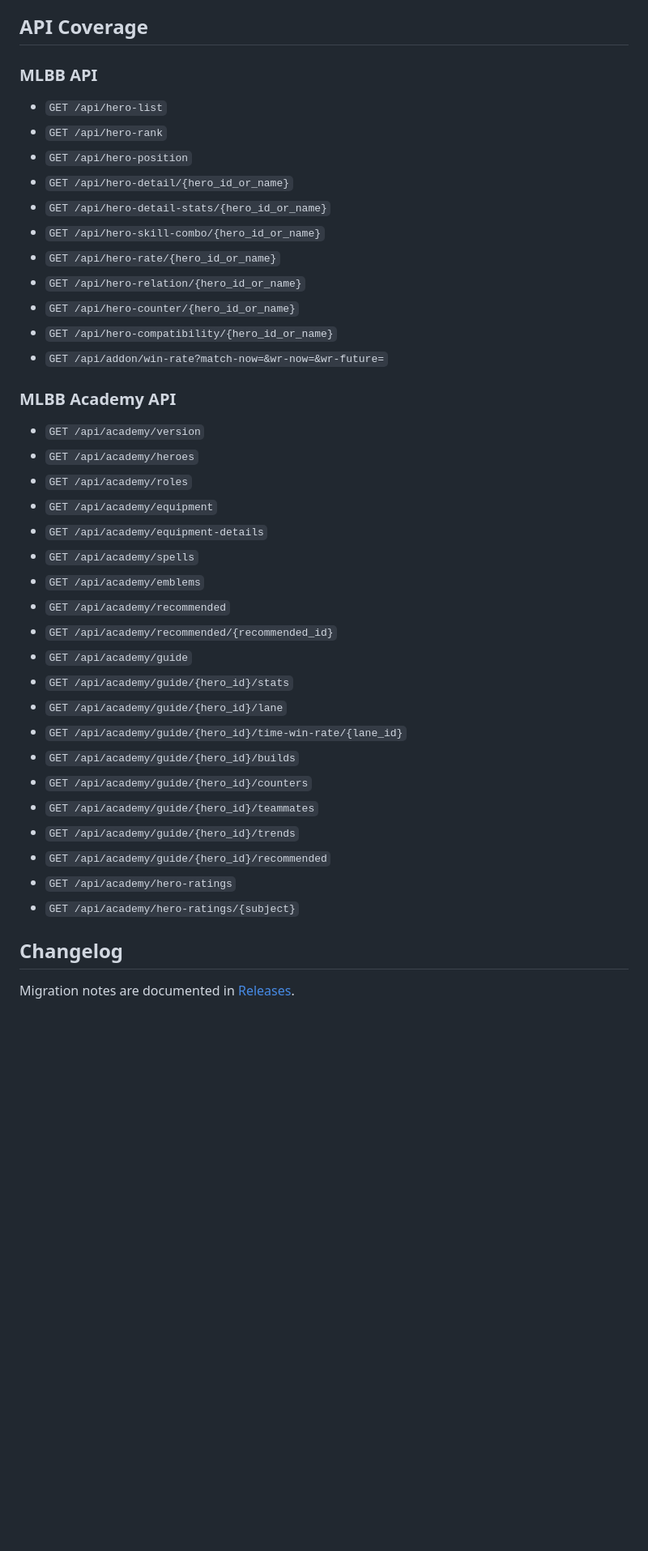
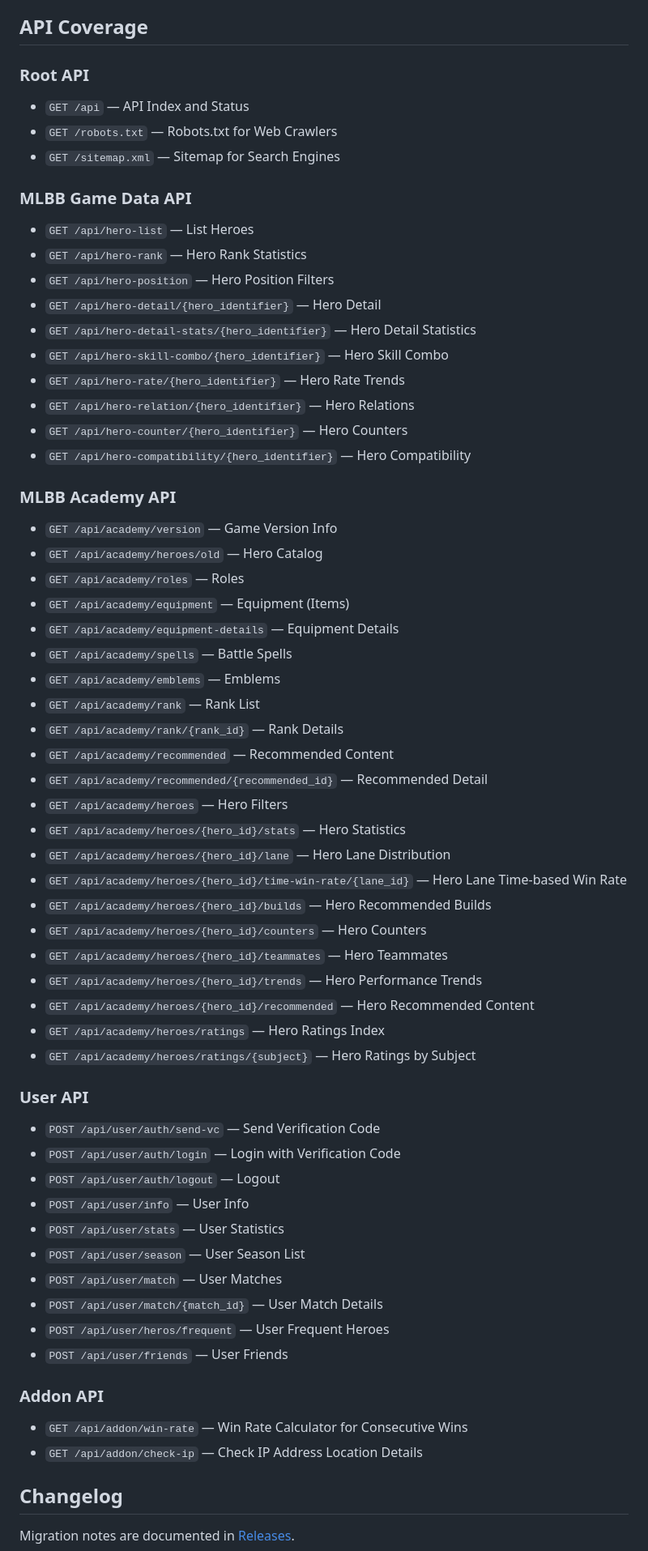
Before and after one commit to ridwaanhall/api-mobilelegends, a Markdown page: README.md, the part around the change. Shown at 81% size. Drawn GitHub-style; blank space fills up the shorter version.

Commit message:
📝docs(api): Update API coverage documentation with detailed endpoint descriptions

```diff
--- a/README.md
+++ b/README.md
@@ -52,42 +52,67 @@ https://mlbb-stats.rone.dev/sitemap.xml
 
 ## API Coverage
 
-### MLBB API
+### Root API
 
-- `GET /api/hero-list`
-- `GET /api/hero-rank`
-- `GET /api/hero-position`
-- `GET /api/hero-detail/{hero_id_or_name}`
-- `GET /api/hero-detail-stats/{hero_id_or_name}`
-- `GET /api/hero-skill-combo/{hero_id_or_name}`
-- `GET /api/hero-rate/{hero_id_or_name}`
-- `GET /api/hero-relation/{hero_id_or_name}`
-- `GET /api/hero-counter/{hero_id_or_name}`
-- `GET /api/hero-compatibility/{hero_id_or_name}`
-- `GET /api/addon/win-rate?match-now=&wr-now=&wr-future=`
+- `GET /api` — API Index and Status
+- `GET /robots.txt` — Robots.txt for Web Crawlers
+- `GET /sitemap.xml` — Sitemap for Search Engines
+
+### MLBB Game Data API
+
+- `GET /api/hero-list` — List Heroes
+- `GET /api/hero-rank` — Hero Rank Statistics
+- `GET /api/hero-position` — Hero Position Filters
+- `GET /api/hero-detail/{hero_identifier}` — Hero Detail
+- `GET /api/hero-detail-stats/{hero_identifier}` — Hero Detail Statistics
+- `GET /api/hero-skill-combo/{hero_identifier}` — Hero Skill Combo
+- `GET /api/hero-rate/{hero_identifier}` — Hero Rate Trends
+- `GET /api/hero-relation/{hero_identifier}` — Hero Relations
+- `GET /api/hero-counter/{hero_identifier}` — Hero Counters
+- `GET /api/hero-compatibility/{hero_identifier}` — Hero Compatibility
 
 ### MLBB Academy API
 
-- `GET /api/academy/version`
-- `GET /api/academy/heroes`
-- `GET /api/academy/roles`
-- `GET /api/academy/equipment`
-- `GET /api/academy/equipment-details`
-- `GET /api/academy/spells`
-- `GET /api/academy/emblems`
-- `GET /api/academy/recommended`
-- `GET /api/academy/recommended/{recommended_id}`
-- `GET /api/academy/guide`
-- `GET /api/academy/guide/{hero_id}/stats`
-- `GET /api/academy/guide/{hero_id}/lane`
-- `GET /api/academy/guide/{hero_id}/time-win-rate/{lane_id}`
-- `GET /api/academy/guide/{hero_id}/builds`
-- `GET /api/academy/guide/{hero_id}/counters`
-- `GET /api/academy/guide/{hero_id}/teammates`
-- `GET /api/academy/guide/{hero_id}/trends`
-- `GET /api/academy/guide/{hero_id}/recommended`
-- `GET /api/academy/hero-ratings`
-- `GET /api/academy/hero-ratings/{subject}`
+- `GET /api/academy/version` — Game Version Info
+- `GET /api/academy/heroes/old` — Hero Catalog
+- `GET /api/academy/roles` — Roles
+- `GET /api/academy/equipment` — Equipment (Items)
+- `GET /api/academy/equipment-details` — Equipment Details
+- `GET /api/academy/spells` — Battle Spells
+- `GET /api/academy/emblems` — Emblems
+- `GET /api/academy/rank` — Rank List
+- `GET /api/academy/rank/{rank_id}` — Rank Details
+- `GET /api/academy/recommended` — Recommended Content
+- `GET /api/academy/recommended/{recommended_id}` — Recommended Detail
+- `GET /api/academy/heroes` — Hero Filters
+- `GET /api/academy/heroes/{hero_id}/stats` — Hero Statistics
+- `GET /api/academy/heroes/{hero_id}/lane` — Hero Lane Distribution
+- `GET /api/academy/heroes/{hero_id}/time-win-rate/{lane_id}` — Hero Lane Time-based Win Rate
+- `GET /api/academy/heroes/{hero_id}/builds` — Hero Recommended Builds
+- `GET /api/academy/heroes/{hero_id}/counters` — Hero Counters
+- `GET /api/academy/heroes/{hero_id}/teammates` — Hero Teammates
+- `GET /api/academy/heroes/{hero_id}/trends` — Hero Performance Trends
+- `GET /api/academy/heroes/{hero_id}/recommended` — Hero Recommended Content
+- `GET /api/academy/heroes/ratings` — Hero Ratings Index
+- `GET /api/academy/heroes/ratings/{subject}` — Hero Ratings by Subject
+
+### User API
+
+- `POST /api/user/auth/send-vc` — Send Verification Code
+- `POST /api/user/auth/login` — Login with Verification Code
+- `POST /api/user/auth/logout` — Logout
+- `POST /api/user/info` — User Info
+- `POST /api/user/stats` — User Statistics
+- `POST /api/user/season` — User Season List
+- `POST /api/user/match` — User Matches
+- `POST /api/user/match/{match_id}` — User Match Details
+- `POST /api/user/heros/frequent` — User Frequent Heroes
+- `POST /api/user/friends` — User Friends
+
+### Addon API
+
+- `GET /api/addon/win-rate` — Win Rate Calculator for Consecutive Wins
+- `GET /api/addon/check-ip` — Check IP Address Location Details
 
 ## Changelog
 
```
